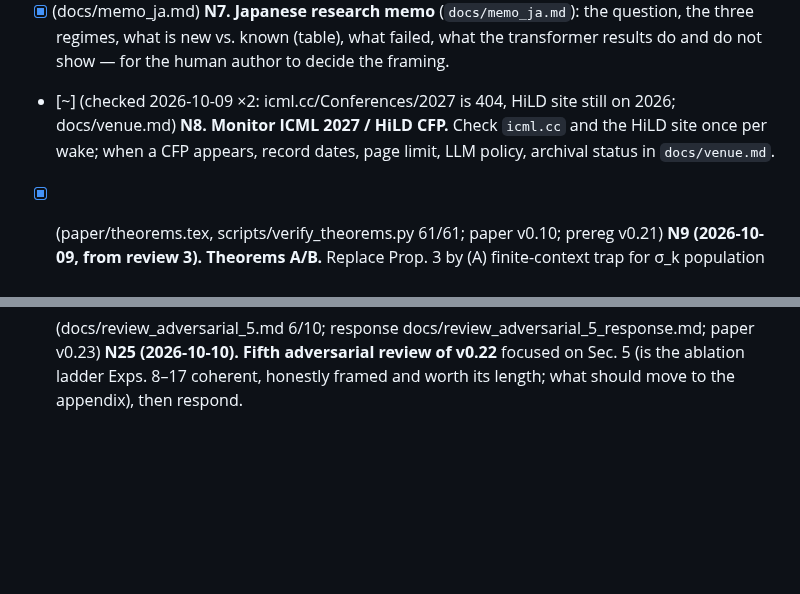
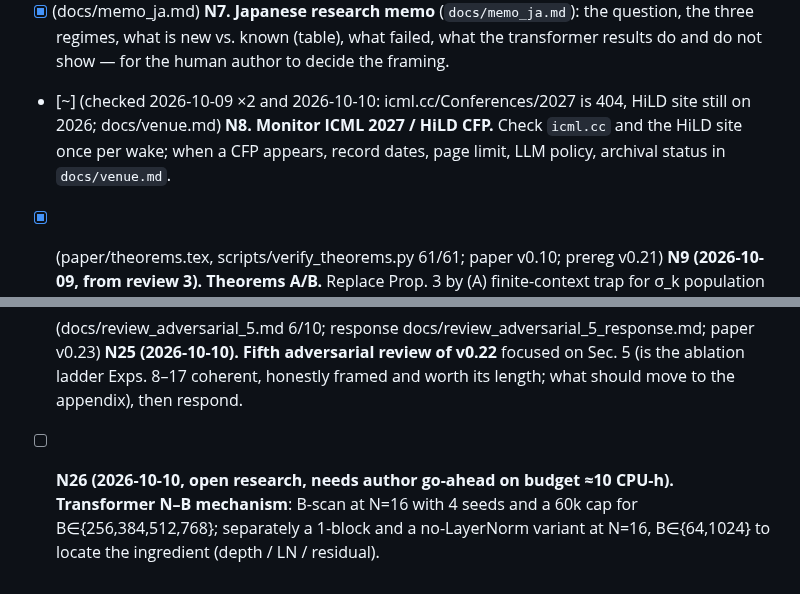
Before and after one commit to hiroshige1/ml, a Markdown page: docs/next_steps.md, 2 parts joined by grey strips. Rendered like a GitHub page; blank space fills up the shorter version.

```diff
--- a/docs/next_steps.md
+++ b/docs/next_steps.md
@@ -18,7 +18,7 @@ Order is priority. Mark items `[x]` when done with the commit hash. Never delete
   same format, add `LICENSE` (MIT) and `CITATION.cff`, confirm `python3 tests/*.py` pass from a fresh clone.
 - [x] (docs/memo_ja.md) **N7. Japanese research memo** (`docs/memo_ja.md`): the question, the three regimes, what is new vs. known (table), what failed,
   what the transformer results do and do not show — for the human author to decide the framing.
-- [~] (checked 2026-10-09 ×2: icml.cc/Conferences/2027 is 404, HiLD site still on 2026; docs/venue.md) **N8. Monitor ICML 2027 / HiLD CFP.** Check `icml.cc` and the HiLD site once per wake; when a CFP appears, record dates, page limit,
+- [~] (checked 2026-10-09 ×2 and 2026-10-10: icml.cc/Conferences/2027 is 404, HiLD site still on 2026; docs/venue.md) **N8. Monitor ICML 2027 / HiLD CFP.** Check `icml.cc` and the HiLD site once per wake; when a CFP appears, record dates, page limit,
   LLM policy, archival status in `docs/venue.md`.
 
 - [x] (paper/theorems.tex, scripts/verify_theorems.py 61/61; paper v0.10; prereg v0.21) **N9 (2026-10-09, from review 3). Theorems A/B.** Replace Prop. 3 by (A) finite-context trap for σ_k population flow incl. tied=pinned time
@@ -73,3 +73,6 @@ Order is priority. Mark items `[x]` when done with the commit hash. Never delete
   is frozen; cuts and moves only.
 - [x] (docs/review_adversarial_5.md 6/10; response docs/review_adversarial_5_response.md; paper v0.23) **N25 (2026-10-10). Fifth adversarial review of v0.22** focused on Sec. 5 (is the ablation ladder Exps. 8–17 coherent, honestly framed and worth its
   length; what should move to the appendix), then respond.
+
+- [ ] **N26 (2026-10-10, open research, needs author go-ahead on budget ≈10 CPU-h). Transformer N–B mechanism**: B-scan at N=16 with 4 seeds and a
+  60k cap for B∈{256,384,512,768}; separately a 1-block and a no-LayerNorm variant at N=16, B∈{64,1024} to locate the ingredient (depth / LN / residual).
```
Also changed, not shown: docs/memo_ja.md (+6 -0 lines).
